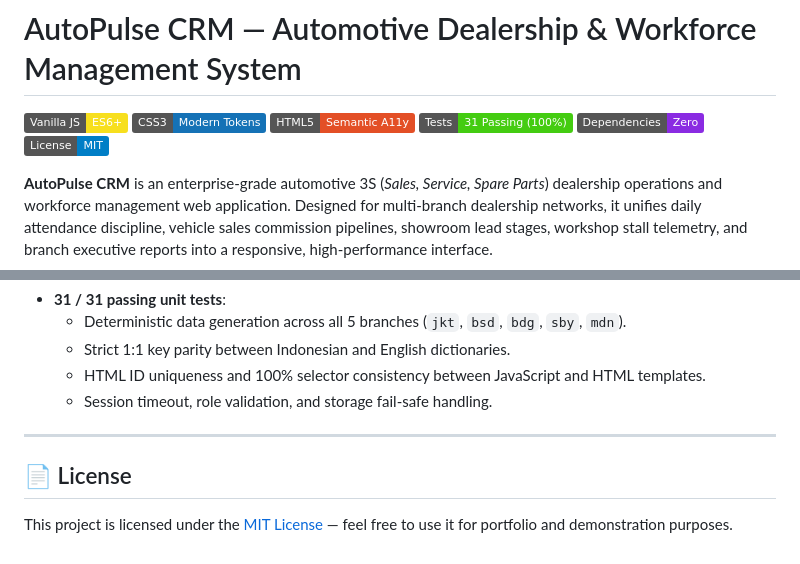
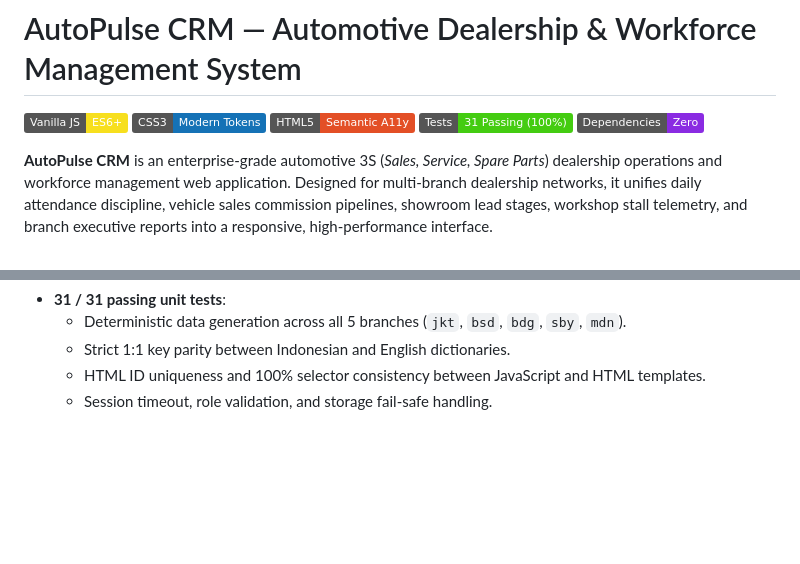
Before and after one commit to iqbal-alpha/autopulse-crm, a Markdown page: README.md, 2 parts joined by grey strips. GitHub-like rendering; badges without logos; blank space fills up the shorter version.

```diff
--- a/README.md
+++ b/README.md
@@ -5,7 +5,6 @@
 [![HTML5](https://img.shields.io/badge/HTML5-Semantic_A11y-E34F26?logo=html5&logoColor=white)](https://developer.mozilla.org/en-US/docs/Web/HTML)
 [![Tests](https://img.shields.io/badge/Tests-31%20Passing%20(100%25)-success)](https://nodejs.org/api/test.html)
 [![Zero Dependencies](https://img.shields.io/badge/Dependencies-Zero-blueviolet)](#technology-stack)
-[![License: MIT](https://img.shields.io/badge/License-MIT-blue.svg)](LICENSE)
 
 **AutoPulse CRM** is an enterprise-grade automotive 3S (*Sales, Service, Spare Parts*) dealership operations and workforce management web application. Designed for multi-branch dealership networks, it unifies daily attendance discipline, vehicle sales commission pipelines, showroom lead stages, workshop stall telemetry, and branch executive reports into a responsive, high-performance interface.
 
@@ -134,9 +133,3 @@ node --test "tests/*.test.js"
   - Strict 1:1 key parity between Indonesian and English dictionaries.
   - HTML ID uniqueness and 100% selector consistency between JavaScript and HTML templates.
   - Session timeout, role validation, and storage fail-safe handling.
-
----
-
-## 📄 License
-
-This project is licensed under the [MIT License](LICENSE) — feel free to use it for portfolio and demonstration purposes.
```
